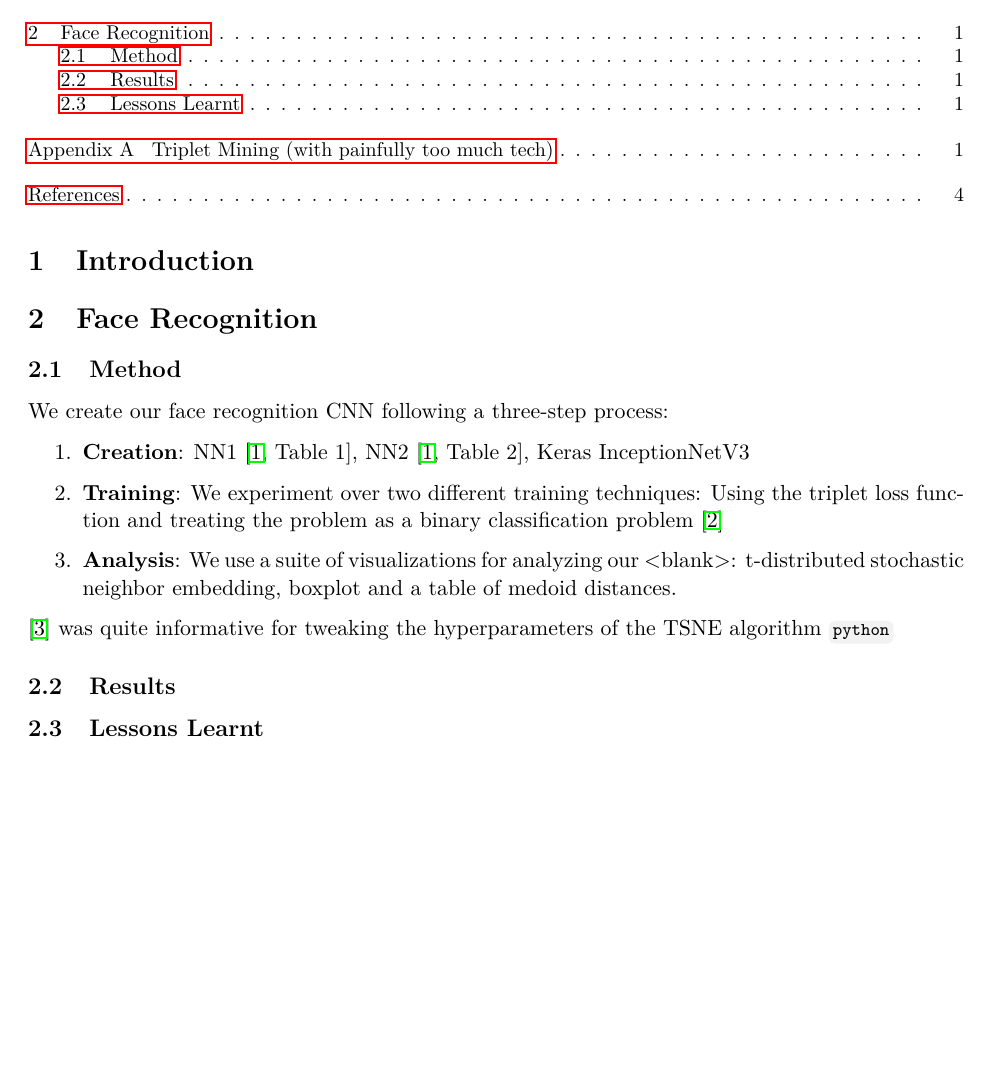
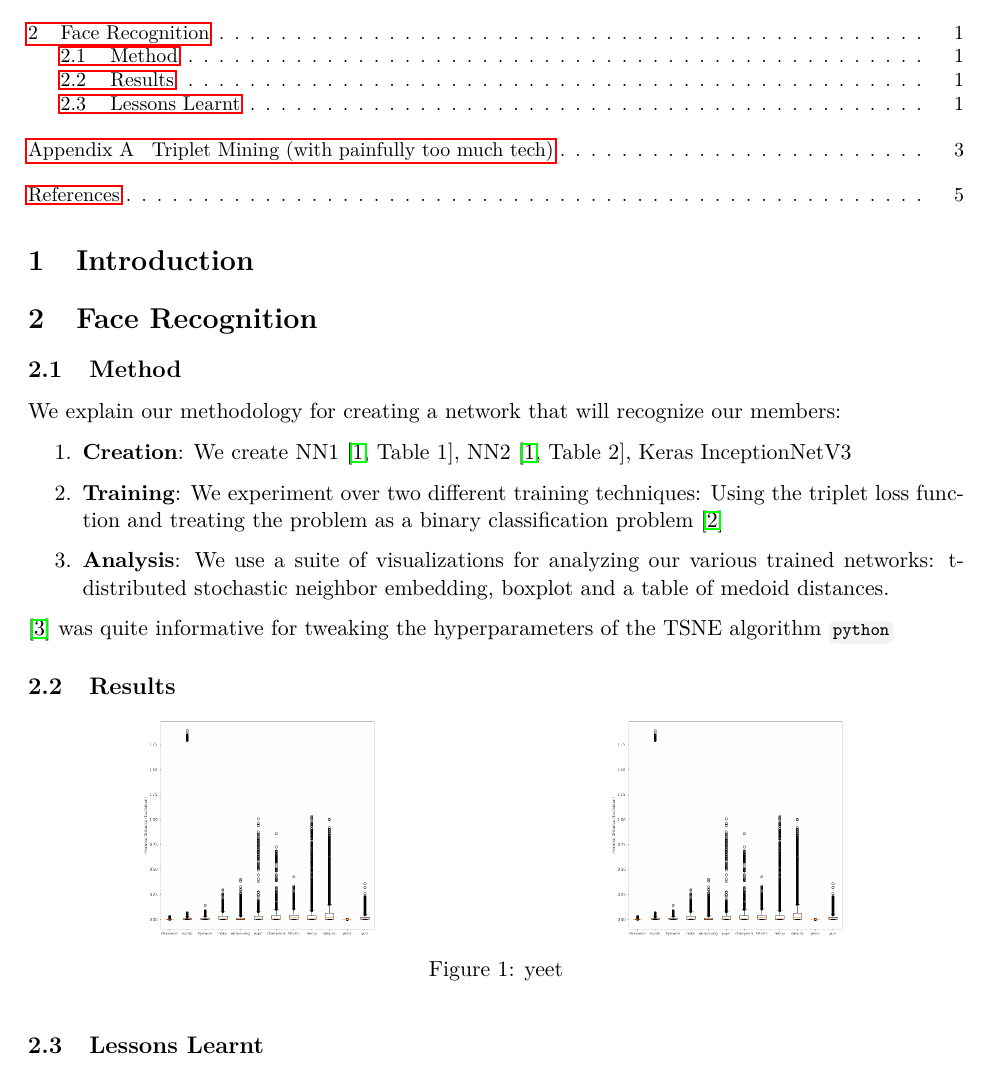
Before and after one commit to nicholaspun/IZ-Net, a LaTeX document (writeup/writeup.tex, which reads writeup/sections/face-recognition/face-recognition-method.tex, writeup/sections/face-recognition/face-recognition-results.tex, writeup/writeup.sty): part of page 1 of 4 before the commit and part of page 1 of 5 after it, cut so that both start at the same text, the shorter picture padded with empty space. Compiled offline with pdfLaTeX.

Commit message:
Save writeup

```diff
--- a/writeup/sections/face-recognition/face-recognition-method.tex
+++ b/writeup/sections/face-recognition/face-recognition-method.tex
@@ -1,10 +1,10 @@
 \subsection{Method}
 
-We create our face recognition CNN following a three-step process:
+We explain our methodology for creating a network that will recognize our members:
 \begin{enumerate}
-    \item \bf{Creation}: NN1 \cite[Table 1]{facenet}, NN2 \cite[Table 2]{facenet}, Keras InceptionNetV3
+    \item \bf{Creation}: We create NN1 \cite[Table 1]{facenet}, NN2 \cite[Table 2]{facenet}, Keras InceptionNetV3
     \item \bf{Training}: We experiment over two different training techniques: Using the triplet loss function and treating the problem as a binary classification problem \cite{deepface}
-    \item \bf{Analysis}: We use a suite of visualizations for analyzing our <blank>: t-distributed stochastic neighbor embedding, boxplot and a table of medoid distances.
+    \item \bf{Analysis}: We use a suite of visualizations for analyzing our various trained networks: t-distributed stochastic neighbor embedding, boxplot and a table of medoid distances.
 \end{enumerate}
 
 \cite{tsne_how_to} was quite informative for tweaking the hyperparameters of the TSNE algorithm \inlinecode{python}
--- a/writeup/sections/face-recognition/face-recognition-results.tex
+++ b/writeup/sections/face-recognition/face-recognition-results.tex
@@ -1 +1,15 @@
 \subsection{Results}
+
+    \begin{figure}[htbp]
+        \begin{minipage}{0.5\linewidth}
+         \centering
+         \includegraphics[width=0.5\textwidth]{nn1_siamese_5000_pd.png}
+         \label{fig:circle}
+        \end{minipage}%
+        \begin{minipage}{0.5\linewidth}
+         \centering
+         \includegraphics[width=0.5\textwidth]{nn1_siamese_5000_pd.png}
+         \label{fig:rectangle}
+        \end{minipage}
+        \captionof{figure}{yeet}
+       \end{figure}
--- a/writeup/writeup.sty
+++ b/writeup/writeup.sty
@@ -20,6 +20,7 @@
 \RequirePackage{tcolorbox}
 \RequirePackage[titletoc]{appendix}
 \RequirePackage{mathrsfs}
+\RequirePackage{caption}
 
 % Make own title
 \makeatletter
```
Also changed, not shown: writeup/writeup.tex (+1 -1 lines), writeup/nn1_siamese_5000_pd.png (added), writeup/writeup.pdf, writeup/writeup.sty (36 more changed lines).
